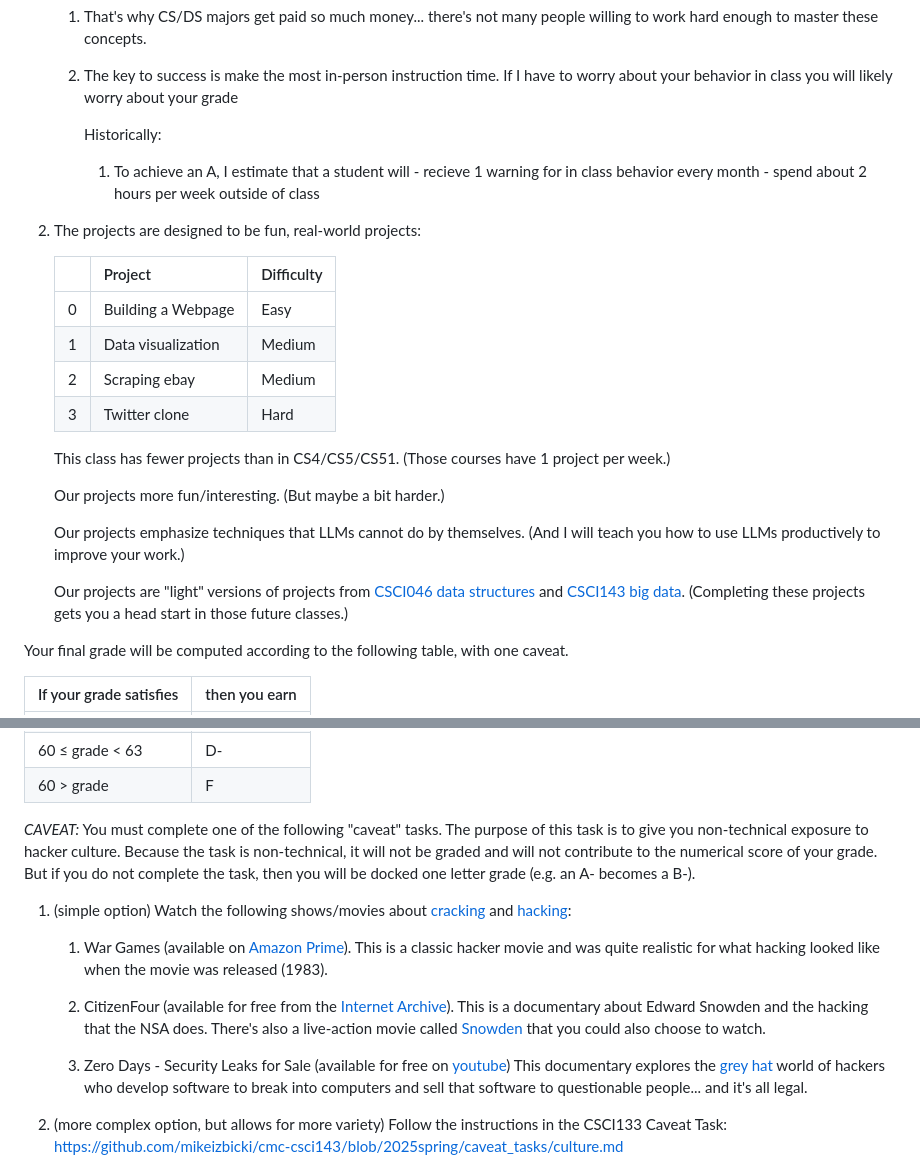
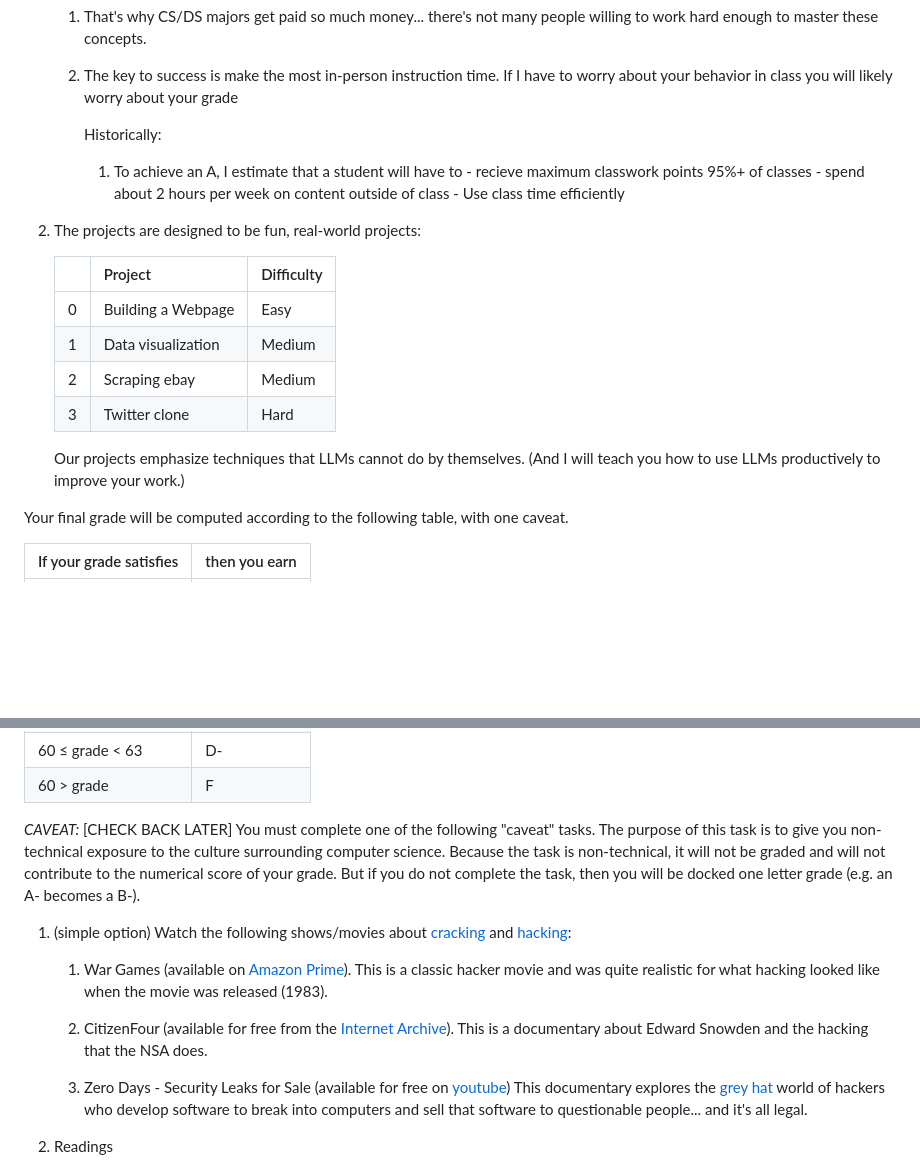
Before and after one commit to teacher-aj/HeschelCS, a Markdown page: README.md, 2 parts joined by grey strips. Rendered like a GitHub page; blank space fills up the shorter version.

```diff
--- a/README.md
+++ b/README.md
@@ -154,9 +154,10 @@ I have designed this course to be low-stress but **very** challenging.
     1. The key to success is make the most in-person instruction time. If I have to worry about your behavior in class you will likely worry about your grade
 
         Historically:
-        1. To achieve an A, I estimate that a student will
-               - recieve 1 warning for in class behavior every month
-               - spend about 2 hours per week outside of class
+        1. To achieve an A, I estimate that a student will have to
+               - recieve maximum classwork points 95%+ of classes
+               - spend about 2 hours per week on content outside of class
+               - Use class time efficiently
 
 1. The projects are designed to be fun, real-world projects:
 
@@ -167,17 +168,9 @@ I have designed this course to be low-stress but **very** challenging.
     | 2   | Scraping ebay           | Medium        |
     | 3   | Twitter clone           | Hard          |
 
-    This class has fewer projects than in CS4/CS5/CS51.
-    (Those courses have 1 project per week.)
-
-    Our projects more fun/interesting.
-    (But maybe a bit harder.)
 
     Our projects emphasize techniques that LLMs cannot do by themselves.
     (And I will teach you how to use LLMs productively to improve your work.)
-
-    Our projects are "light" versions of projects from [CSCI046 data structures](https://github.com/mikeizbicki/cmc-csci046) and [CSCI143 big data](https://github.com/mikeizbicki/cmc-csci143).
-    (Completing these projects gets you a head start in those future classes.)
 
 Your final grade will be computed according to the following table,
 with one caveat.
@@ -198,27 +191,22 @@ with one caveat.
 | 60 > grade                       | F             |
 
 *CAVEAT:*
-You must complete one of the following "caveat" tasks.
-The purpose of this task is to give you non-technical exposure to hacker culture.
+[CHECK BACK LATER] You must complete one of the following "caveat" tasks.
+The purpose of this task is to give you non-technical exposure to the culture surrounding computer science.
 Because the task is non-technical, it will not be graded and will not contribute to the numerical score of your grade.
 But if you do not complete the task, then you will be docked one letter grade (e.g. an A- becomes a B-).
 
 1. (simple option) Watch the following shows/movies about [cracking](http://www.catb.org/~esr/jargon/html/C/cracking.html) and [hacking](http://www.catb.org/~esr/jargon/html/H/hacker.html):
 
-    <!--
-    1. Season 1 of Mr. Robot (available on [Amazon Prime](https://www.amazon.com/gp/video/detail/B00YBX664Q)).
-       This is the most accurate portrayal of cracking in any movie, see for example [this article](https://www.pri.org/stories/how-realistic-are-hacks-mr-robot) and [this article](https://www.wired.com/2016/07/real-hackers-behind-mr-robot-get-right/).
-    -->
 
     1. War Games (available on [Amazon Prime](https://www.amazon.com/Wargames-Matthew-Broderick/dp/B083FY4CDG/)).
        This is a classic hacker movie and was quite realistic for what hacking looked like when the movie was released (1983).
 
     1. CitizenFour (available for free from the [Internet Archive](https://archive.org/details/Citizen.Four2014)).
        This is a documentary about Edward Snowden and the hacking that the NSA does.
-       There's also a live-action movie called [Snowden](https://www.amazon.com/Snowden-Joseph-Gordon-Levitt/dp/B01LWYVHKV) that you could also choose to watch.
 
     1. Zero Days - Security Leaks for Sale (available for free on [youtube](https://www.youtube.com/watch?v=4BTTiWkdT8Q))
         This documentary explores the [grey hat](http://www.catb.org/~esr/jargon/html/B/black-hat.html) world of hackers who develop software to break into computers and sell that software to questionable people... and it's all legal.
 
-1. (more complex option, but allows for more variety) Follow the instructions in the CSCI133 Caveat Task: <https://github.com/mikeizbicki/cmc-csci143/blob/2025spring/caveat_tasks/culture.md>
+1. Readings
 
```
Also changed, not shown: other parts of README.md (+1 -2 lines).
